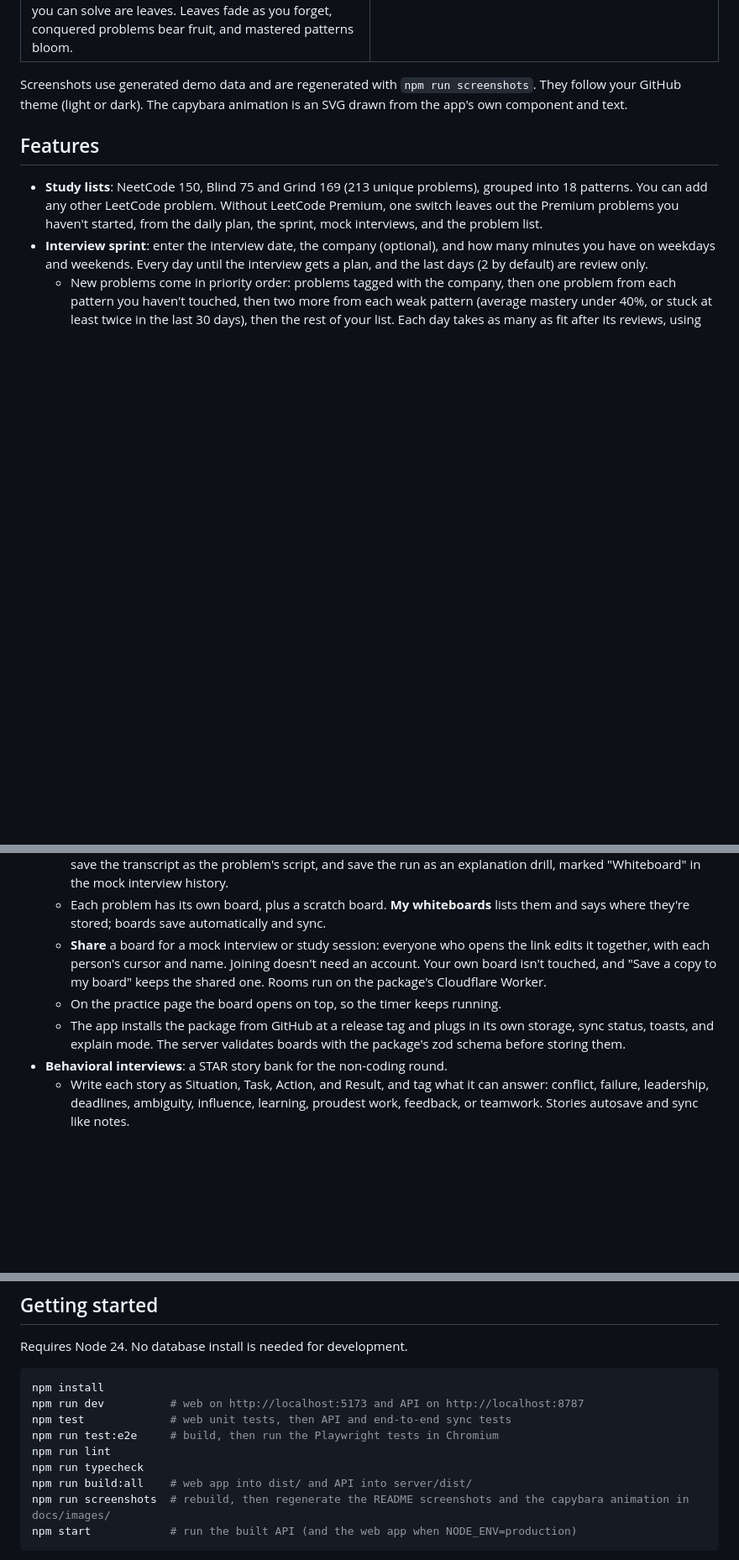
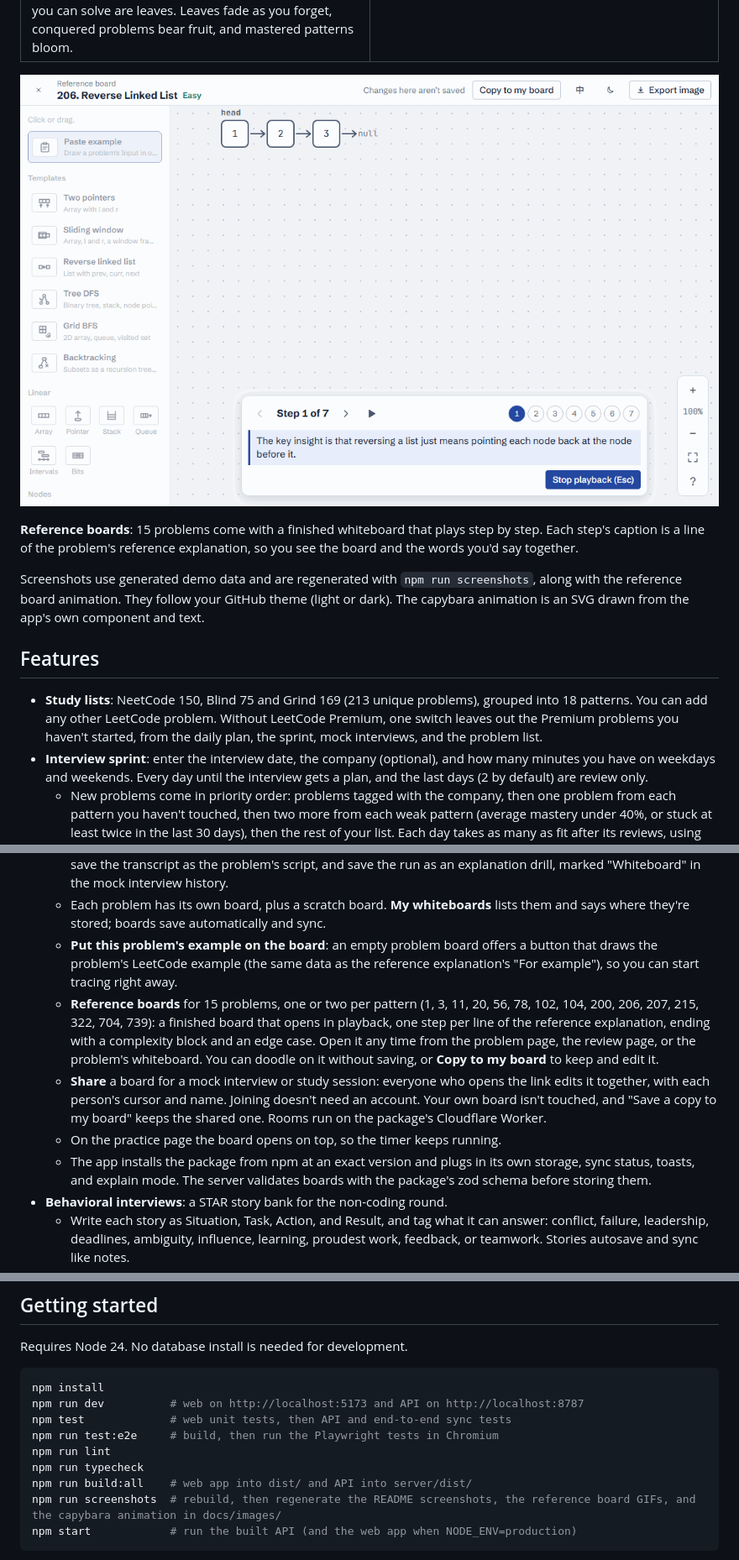
Before and after one commit to Lego514/leetcode-coach, a Markdown page: README.md, 3 parts joined by grey strips. Shown at 84% size. Drawn GitHub-style; pictures changed too: docs/images/reference-board-light.gif (added); blank space fills up the shorter version.

````diff
--- a/README.md
+++ b/README.md
@@ -27,7 +27,11 @@ You still solve problems on LeetCode. This app handles the parts around solving:
   </tr>
 </table>
 
-Screenshots use generated demo data and are regenerated with `npm run screenshots`. They follow your GitHub theme (light or dark). The capybara animation is an SVG drawn from the app's own component and text.
+<picture><source media="(prefers-color-scheme: dark)" srcset="docs/images/reference-board-dark.gif"><img src="docs/images/reference-board-light.gif" alt="The reference board for Reverse Linked List playing step by step: prev, curr, and next move along the list as each link is pointed back, the caption under the board is one line of the reference explanation, and the last steps add a complexity block and an edge-case note"></picture>
+
+**Reference boards**: 15 problems come with a finished whiteboard that plays step by step. Each step's caption is a line of the problem's reference explanation, so you see the board and the words you'd say together.
+
+Screenshots use generated demo data and are regenerated with `npm run screenshots`, along with the reference board animation. They follow your GitHub theme (light or dark). The capybara animation is an SVG drawn from the app's own component and text.
 
 ## Features
 
@@ -94,9 +98,11 @@ Screenshots use generated demo data and are regenerated with `npm run screenshot
 - **Whiteboard**: [DSA Whiteboard](https://github.com/Lego514/dsa-whiteboard), which I built from scratch for this app and later split into its own open-source package ([try it standalone](https://lego514.github.io/dsa-whiteboard/)). Drag arrays, pointers, stacks, queues, dicts, sets, 2D arrays, variables, binary trees, linked lists, graphs, heaps, union-find, tries, bits, recursion trees, DP tables, intervals, tables, text, code, and sticky notes onto a pannable, zoomable canvas to trace an idea by hand. It has templates for common patterns, Build from text (paste a problem's example), range frames for sliding windows, a LeetCode-style code box with line-by-line tracing, step-by-step playback, and PNG export. See its README for the full list.
   - **Explain mode** (this app only): walk through your steps out loud in English. The current step's note shows as a prompt while a timer, audio recording, and live transcript run. Afterwards you see how long you spent on each step (the slow one is usually the part you can't explain smoothly yet), play back the audio, and fix the transcript. On a problem's whiteboard you can also tick which of the five points you covered, get AI feedback, save the transcript as the problem's script, and save the run as an explanation drill, marked "Whiteboard" in the mock interview history.
   - Each problem has its own board, plus a scratch board. **My whiteboards** lists them and says where they're stored; boards save automatically and sync.
+  - **Put this problem's example on the board**: an empty problem board offers a button that draws the problem's LeetCode example (the same data as the reference explanation's "For example"), so you can start tracing right away.
+  - **Reference boards** for 15 problems, one or two per pattern (1, 3, 11, 20, 56, 78, 102, 104, 200, 206, 207, 215, 322, 704, 739): a finished board that opens in playback, one step per line of the reference explanation, ending with a complexity block and an edge case. Open it any time from the problem page, the review page, or the problem's whiteboard. You can doodle on it without saving, or **Copy to my board** to keep and edit it.
   - **Share** a board for a mock interview or study session: everyone who opens the link edits it together, with each person's cursor and name. Joining doesn't need an account. Your own board isn't touched, and "Save a copy to my board" keeps the shared one. Rooms run on the package's Cloudflare Worker.
   - On the practice page the board opens on top, so the timer keeps running.
-  - The app installs the package from GitHub at a release tag and plugs in its own storage, sync status, toasts, and explain mode. The server validates boards with the package's zod schema before storing them.
+  - The app installs the package from npm at an exact version and plugs in its own storage, sync status, toasts, and explain mode. The server validates boards with the package's zod schema before storing them.
 - **Behavioral interviews**: a STAR story bank for the non-coding round.
   - Write each story as Situation, Task, Action, and Result, and tag what it can answer: conflict, failure, leadership, deadlines, ambiguity, influence, learning, proudest work, feedback, or teamwork. Stories autosave and sync like notes.
   - The editor offers English opening phrases for each part (click one to add it), estimates how long the story takes to say at about 140 words a minute (1½–2½ minutes is the target), and points out when Action, what you did, is less than 40% of it.
@@ -413,7 +419,7 @@ npm run test:e2e     # build, then run the Playwright tests in Chromium
 npm run lint
 npm run typecheck
 npm run build:all    # web app into dist/ and API into server/dist/
-npm run screenshots  # rebuild, then regenerate the README screenshots and the capybara animation in docs/images/
+npm run screenshots  # rebuild, then regenerate the README screenshots, the reference board GIFs, and the capybara animation in docs/images/
 npm start            # run the built API (and the web app when NODE_ENV=production)
 ```
 
````
Also changed, not shown: other parts of README.md (+2 -0 lines), AGENTS.md (+1 -1 lines), docs/images/reference-board-dark.gif (added), 4 other files.
